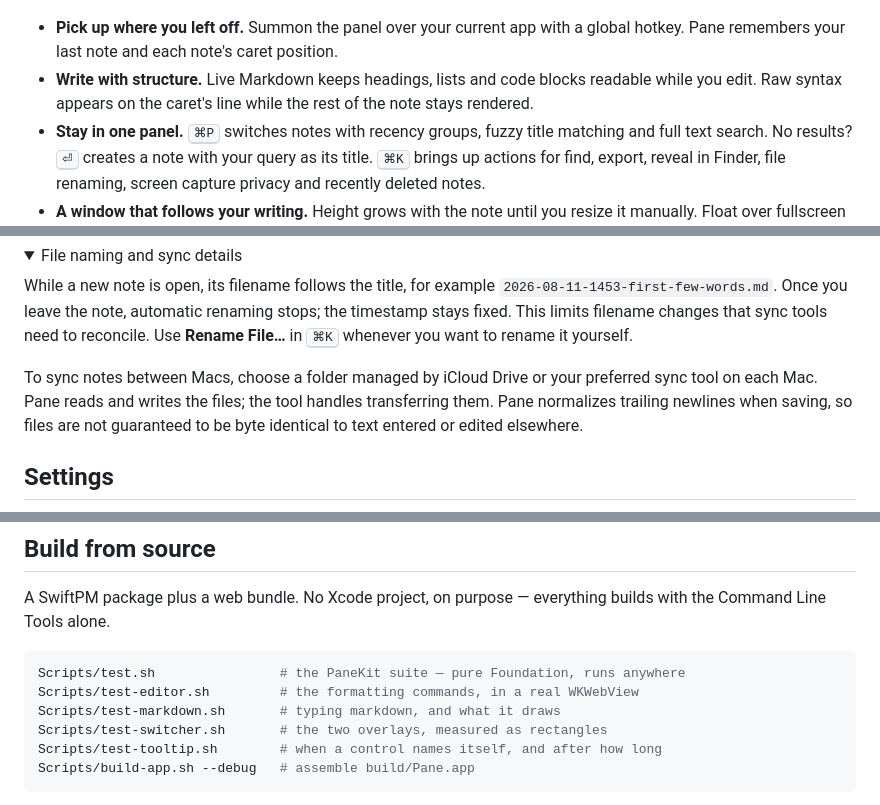
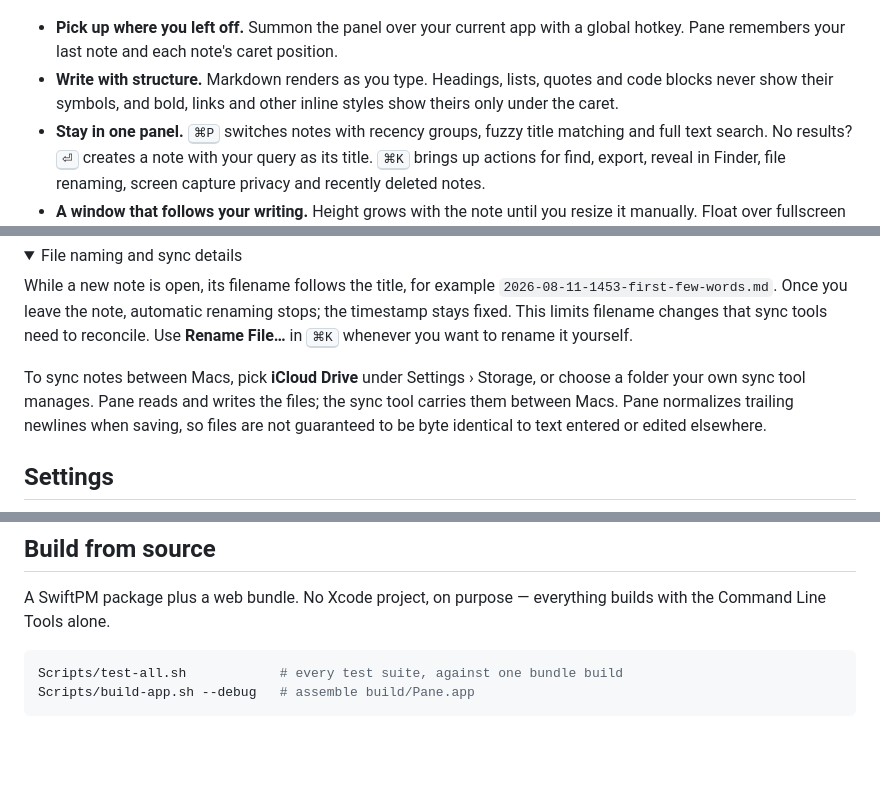
Before and after one commit to ColeMei/pane, a Markdown page: README.md, 3 parts joined by grey strips. GitHub-like rendering; folded sections open; blank space fills up the shorter version.

Commit message:
docs: the README catches up with v0.7

````diff
--- a/README.md
+++ b/README.md
@@ -90,8 +90,8 @@ Raycast plan details: [pricing](https://www.raycast.com/pricing) and
 
 - **Pick up where you left off.** Summon the panel over your current app with a global hotkey.
   Pane remembers your last note and each note's caret position.
-- **Write with structure.** Live Markdown keeps headings, lists and code blocks readable while
-  you edit. Raw syntax appears on the caret's line while the rest of the note stays rendered.
+- **Write with structure.** Markdown renders as you type. Headings, lists, quotes and code blocks
+  never show their symbols, and bold, links and other inline styles show theirs only under the caret.
 - **Stay in one panel.** <kbd>⌘P</kbd> switches notes with recency groups, fuzzy title matching and
   full text search. No results? <kbd>⏎</kbd> creates a note with your query as its title.
   <kbd>⌘K</kbd> brings up actions for find, export, reveal in Finder, file renaming, screen capture
@@ -121,8 +121,8 @@ While a new note is open, its filename follows the title, for example
 timestamp stays fixed. This limits filename changes that sync tools need to reconcile.
 Use **Rename File…** in <kbd>⌘K</kbd> whenever you want to rename it yourself.
 
-To sync notes between Macs, choose a folder managed by iCloud Drive or your preferred sync tool
-on each Mac. Pane reads and writes the files; the tool handles transferring them.
+To sync notes between Macs, pick **iCloud Drive** under Settings › Storage, or choose a folder
+your own sync tool manages. Pane reads and writes the files; the sync tool carries them between Macs.
 Pane normalizes trailing newlines when saving, so files are not guaranteed to be byte identical
 to text entered or edited elsewhere.
 
@@ -175,11 +175,7 @@ A SwiftPM package plus a web bundle. No Xcode project, on purpose — everything
 Command Line Tools alone.
 
 ```bash
-Scripts/test.sh                # the PaneKit suite — pure Foundation, runs anywhere
-Scripts/test-editor.sh         # the formatting commands, in a real WKWebView
-Scripts/test-markdown.sh       # typing markdown, and what it draws
-Scripts/test-switcher.sh       # the two overlays, measured as rectangles
-Scripts/test-tooltip.sh        # when a control names itself, and after how long
+Scripts/test-all.sh            # every test suite, against one bundle build
 Scripts/build-app.sh --debug   # assemble build/Pane.app
 ```
 
````
Also changed, not shown: other parts of README.md (+3 -3 lines).
